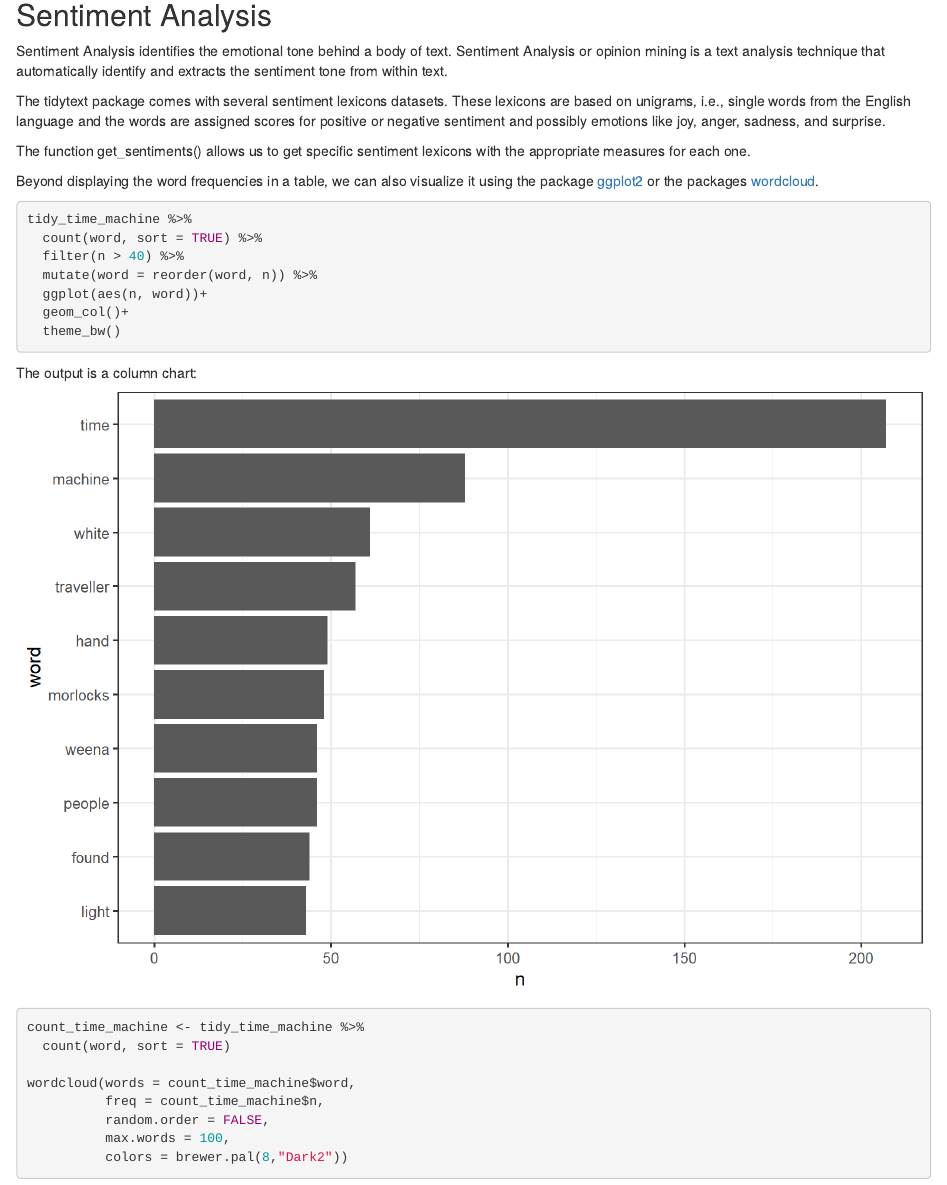
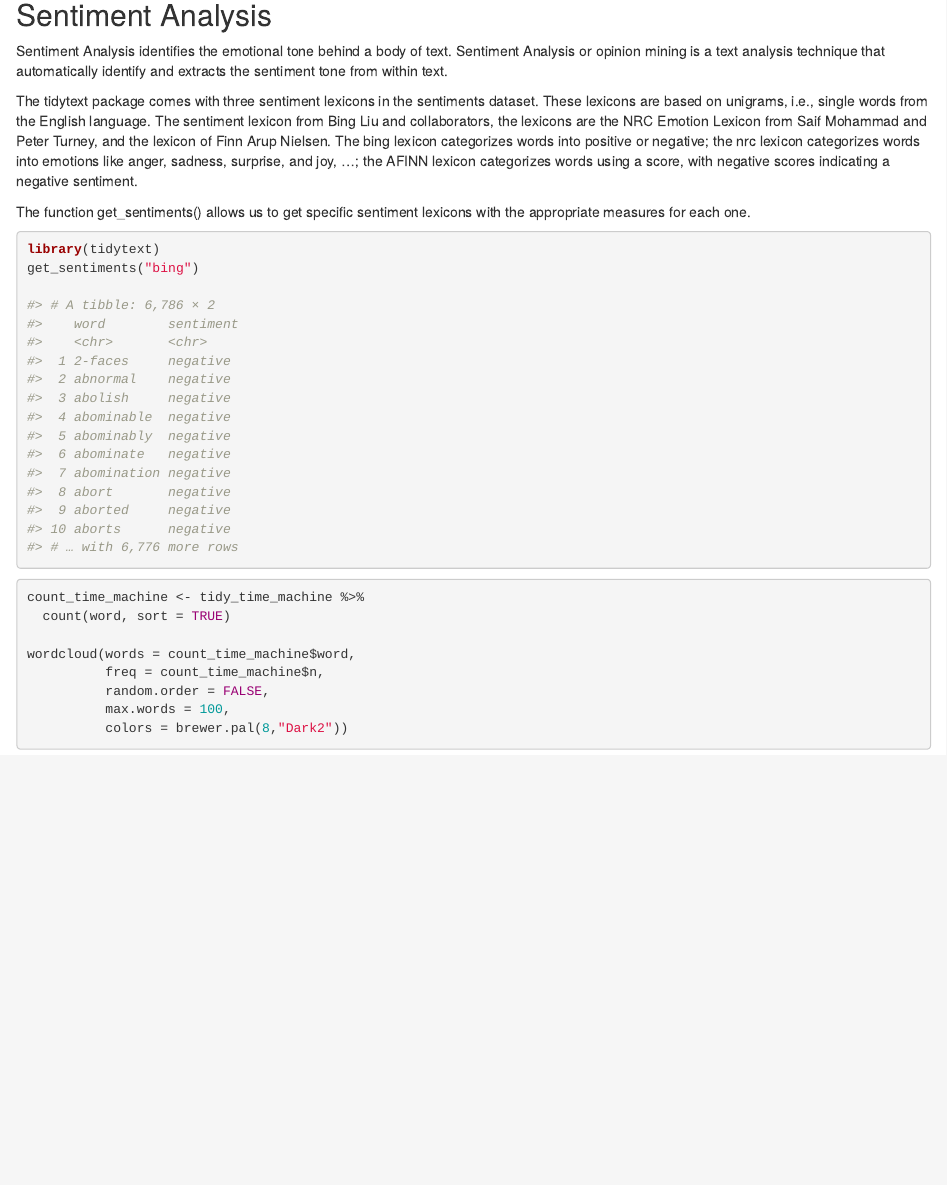
Before and after one commit to jing-library/r-text-mining, an R Markdown document (episodes/03-sentiment-analysis.Rmd): the page in a window 1100 px wide, from 180 px down. Rendered offline with R 4.5, knitr and Pandoc, with nearby package versions; badge pictures from the web are left out.

Commit message:
Update 03-sentiment-analysis.Rmd

````diff
--- a/episodes/03-sentiment-analysis.Rmd
+++ b/episodes/03-sentiment-analysis.Rmd
@@ -22,9 +22,32 @@ exercises: 0
 
 Sentiment Analysis identifies the emotional tone behind a body of text. Sentiment Analysis or opinion mining is a text analysis technique that automatically identify and extracts the sentiment tone from within text.
 
-The tidytext package comes with several sentiment lexicons datasets. These lexicons are based on unigrams, i.e., single words from the English language and the words are assigned scores for positive or negative sentiment and possibly emotions like joy, anger, sadness, and surprise.
+The tidytext package comes with three sentiment lexicons in the sentiments dataset. These lexicons are based on unigrams, i.e., single words from the English language.
+The sentiment lexicon from Bing Liu and collaborators, the lexicons are the NRC Emotion Lexicon from Saif Mohammad and Peter Turney, and the lexicon of Finn Arup Nielsen. The bing lexicon categorizes words into positive or negative; the nrc lexicon categorizes words into emotions like anger, sadness, surprise, and joy, ...; the AFINN lexicon categorizes words using a score, with negative scores indicating a negative sentiment.
 
 The function get_sentiments() allows us to get specific sentiment lexicons with the appropriate measures for each one.
+
+
+```r
+library(tidytext)
+get_sentiments("bing")
+
+#> # A tibble: 6,786 × 2
+#>    word        sentiment
+#>    <chr>       <chr>
+#>  1 2-faces     negative
+#>  2 abnormal    negative
+#>  3 abolish     negative
+#>  4 abominable  negative
+#>  5 abominably  negative
+#>  6 abominate   negative
+#>  7 abomination negative
+#>  8 abort       negative
+#>  9 aborted     negative
+#> 10 aborts      negative
+#> # … with 6,776 more rows
+
+```
 
 
 
@@ -34,24 +57,6 @@ The function get_sentiments() allows us to get specific sentiment lexicons with
 
 
 
-
-
-
-
-Beyond displaying the word frequencies in a table, we can also visualize it using the package [ggplot2](https://cran.r-project.org/web/packages/ggplot2/index.html)
-or the packages [wordcloud](https://cran.r-project.org/web/packages/wordcloud/wordcloud.pdf).
-
-```r
-tidy_time_machine %>%
-  count(word, sort = TRUE) %>%
-  filter(n > 40) %>%
-  mutate(word = reorder(word, n)) %>%
-  ggplot(aes(n, word))+
-  geom_col()+
-  theme_bw()
-```
-The output is a column chart:
-![Column chart for word frequency](word_frequency_bar.png)
 
 
 ```r
````
